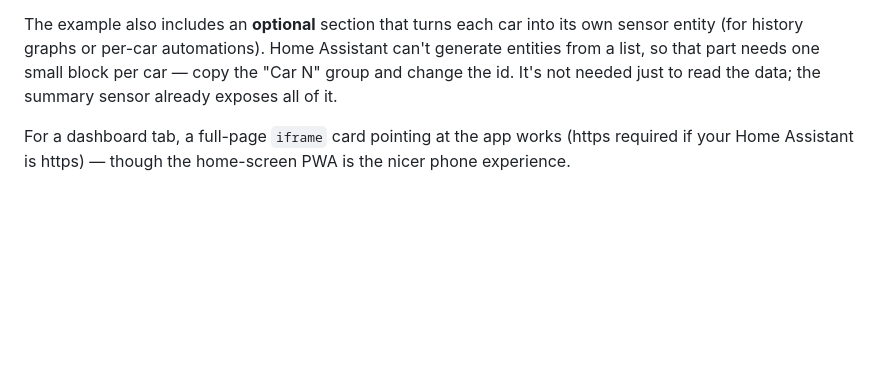
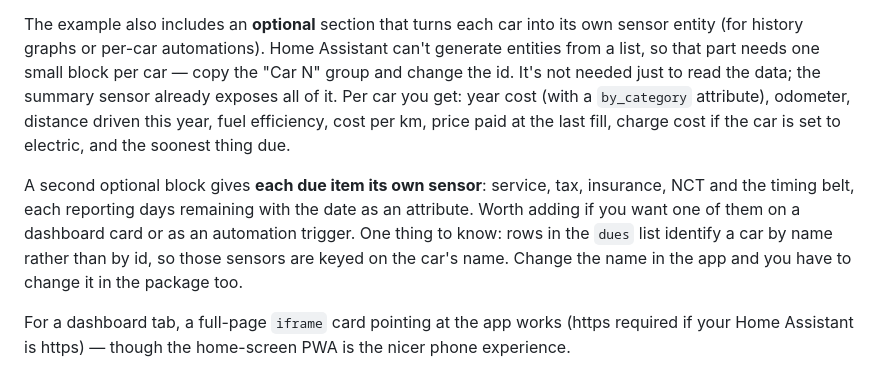
Before and after one commit to colfin22/car-costs, a Markdown page: README.md, the part around one of its changes. Drawn GitHub-style; blank space fills up the shorter version.

```diff
--- a/README.md
+++ b/README.md
@@ -292,7 +274,17 @@ The example also includes an **optional** section that turns each car into its
 own sensor entity (for history graphs or per-car automations). Home Assistant
 can't generate entities from a list, so that part needs one small block per
 car — copy the "Car N" group and change the id. It's not needed just to read
-the data; the summary sensor already exposes all of it.
+the data; the summary sensor already exposes all of it. Per car you get: year
+cost (with a `by_category` attribute), odometer, distance driven this year,
+fuel efficiency, cost per km, price paid at the last fill, charge cost if the
+car is set to electric, and the soonest thing due.
+
+A second optional block gives **each due item its own sensor**: service, tax,
+insurance, NCT and the timing belt, each reporting days remaining with the date
+as an attribute. Worth adding if you want one of them on a dashboard card or as
+an automation trigger. One thing to know: rows in the `dues` list identify a car
+by name rather than by id, so those sensors are keyed on the car's name. Change
+the name in the app and you have to change it in the package too.
 
 For a dashboard tab, a full-page `iframe` card pointing at the app works
 (https required if your Home Assistant is https) — though the home-screen PWA
```
Also changed, not shown: other parts of README.md (+29 -47 lines).
